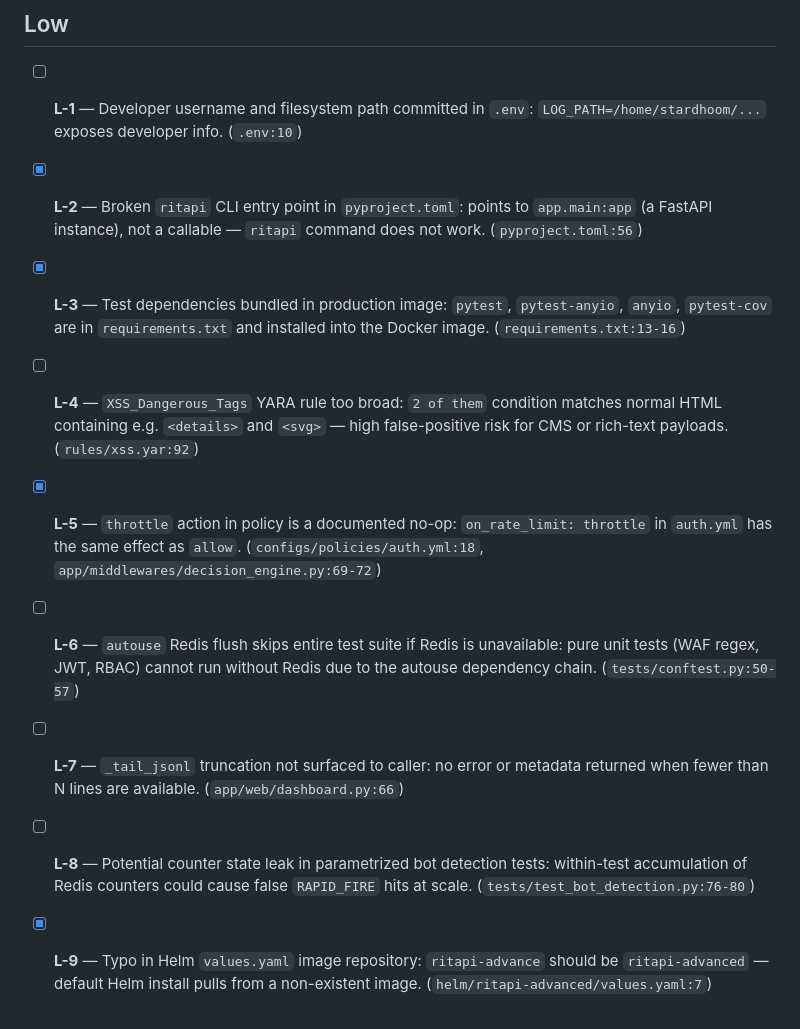
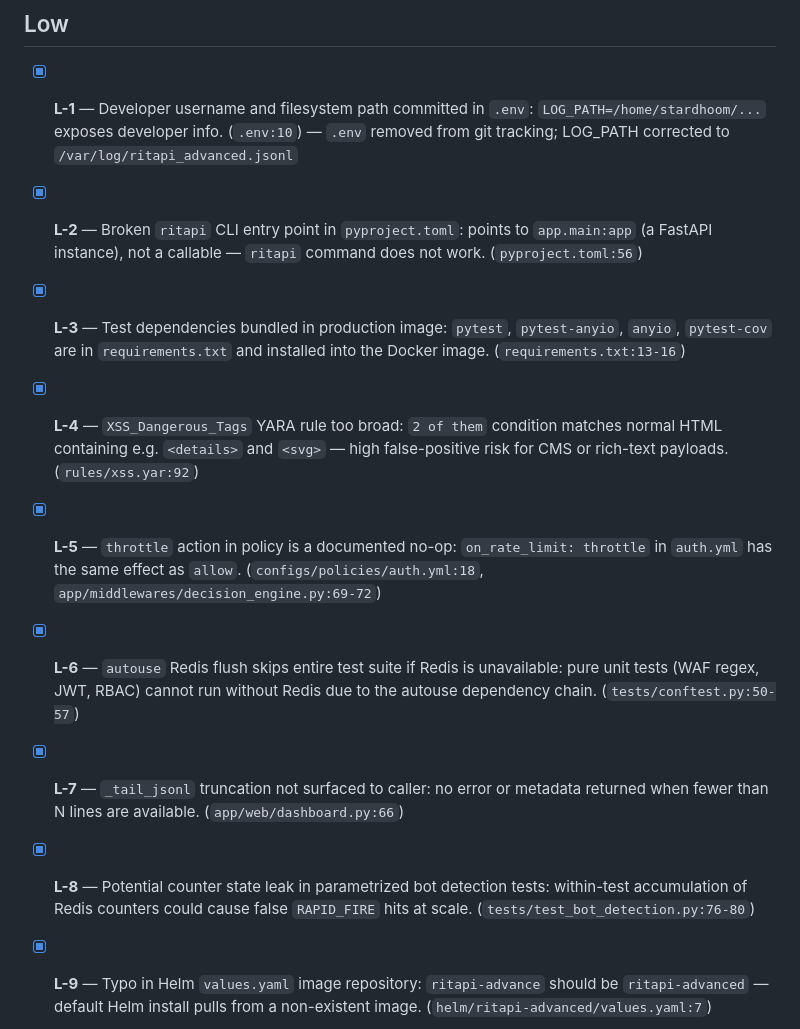
Before and after one commit to vadhh/ritapi-advanced, a Markdown page: TODO.md, the part around one of its changes. Rendered like a GitHub page.

```diff
--- a/TODO.md
+++ b/TODO.md
@@ -58,21 +58,21 @@ Audit performed: 2026-03-30
 
 ## Low
 
-- [ ] **L-1** — Developer username and filesystem path committed in `.env`: `LOG_PATH=/home/stardhoom/...` exposes developer info. (`.env:10`)
+- [x] **L-1** — Developer username and filesystem path committed in `.env`: `LOG_PATH=/home/stardhoom/...` exposes developer info. (`.env:10`) — `.env` removed from git tracking; LOG_PATH corrected to `/var/log/ritapi_advanced.jsonl`
 
 - [x] **L-2** — Broken `ritapi` CLI entry point in `pyproject.toml`: points to `app.main:app` (a FastAPI instance), not a callable — `ritapi` command does not work. (`pyproject.toml:56`)
 
 - [x] **L-3** — Test dependencies bundled in production image: `pytest`, `pytest-anyio`, `anyio`, `pytest-cov` are in `requirements.txt` and installed into the Docker image. (`requirements.txt:13-16`)
 
-- [ ] **L-4** — `XSS_Dangerous_Tags` YARA rule too broad: `2 of them` condition matches normal HTML containing e.g. `<details>` and `<svg>` — high false-positive risk for CMS or rich-text payloads. (`rules/xss.yar:92`)
+- [x] **L-4** — `XSS_Dangerous_Tags` YARA rule too broad: `2 of them` condition matches normal HTML containing e.g. `<details>` and `<svg>` — high false-positive risk for CMS or rich-text payloads. (`rules/xss.yar:92`)
 
 - [x] **L-5** — `throttle` action in policy is a documented no-op: `on_rate_limit: throttle` in `auth.yml` has the same effect as `allow`. (`configs/policies/auth.yml:18`, `app/middlewares/decision_engine.py:69-72`)
 
-- [ ] **L-6** — `autouse` Redis flush skips entire test suite if Redis is unavailable: pure unit tests (WAF regex, JWT, RBAC) cannot run without Redis due to the autouse dependency chain. (`tests/conftest.py:50-57`)
+- [x] **L-6** — `autouse` Redis flush skips entire test suite if Redis is unavailable: pure unit tests (WAF regex, JWT, RBAC) cannot run without Redis due to the autouse dependency chain. (`tests/conftest.py:50-57`)
 
-- [ ] **L-7** — `_tail_jsonl` truncation not surfaced to caller: no error or metadata returned when fewer than N lines are available. (`app/web/dashboard.py:66`)
+- [x] **L-7** — `_tail_jsonl` truncation not surfaced to caller: no error or metadata returned when fewer than N lines are available. (`app/web/dashboard.py:66`)
 
-- [ ] **L-8** — Potential counter state leak in parametrized bot detection tests: within-test accumulation of Redis counters could cause false `RAPID_FIRE` hits at scale. (`tests/test_bot_detection.py:76-80`)
+- [x] **L-8** — Potential counter state leak in parametrized bot detection tests: within-test accumulation of Redis counters could cause false `RAPID_FIRE` hits at scale. (`tests/test_bot_detection.py:76-80`)
 
 - [x] **L-9** — Typo in Helm `values.yaml` image repository: `ritapi-advance` should be `ritapi-advanced` — default Helm install pulls from a non-existent image. (`helm/ritapi-advanced/values.yaml:7`)
 
```
Also changed, not shown: other parts of TODO.md (+5 -5 lines), docs/RUNBOOK.md (added, +497 -0 lines).
